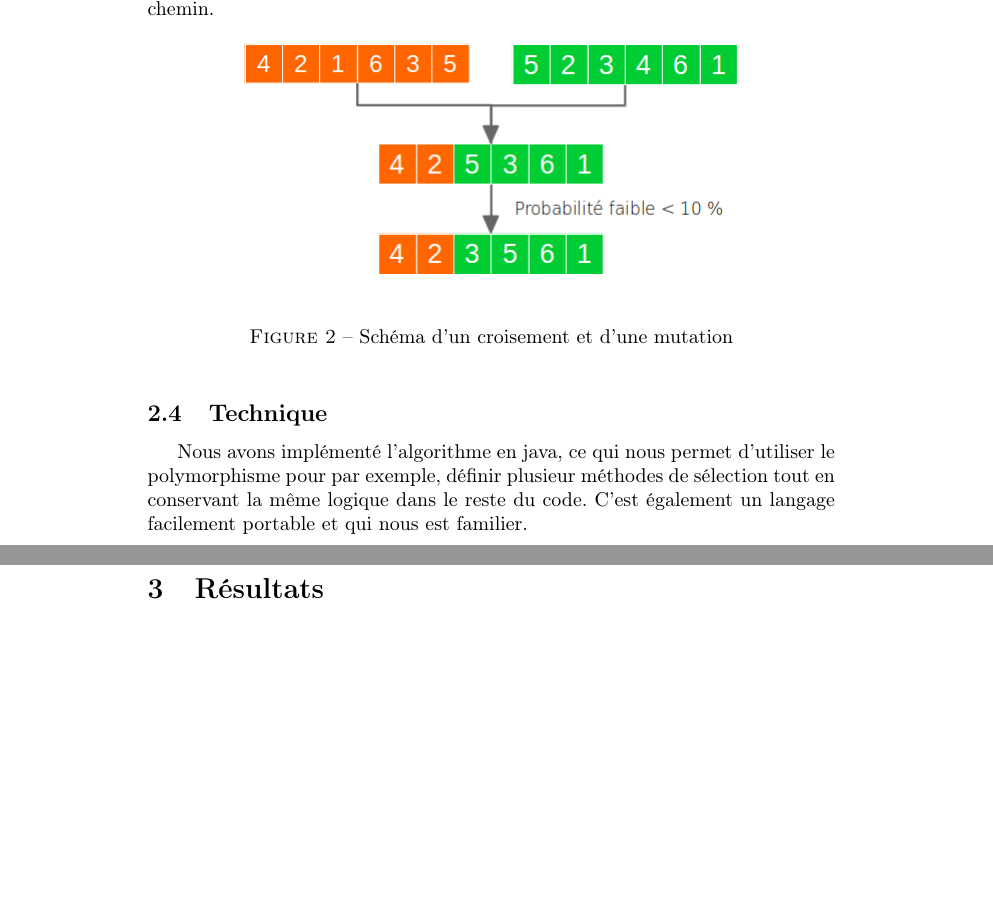
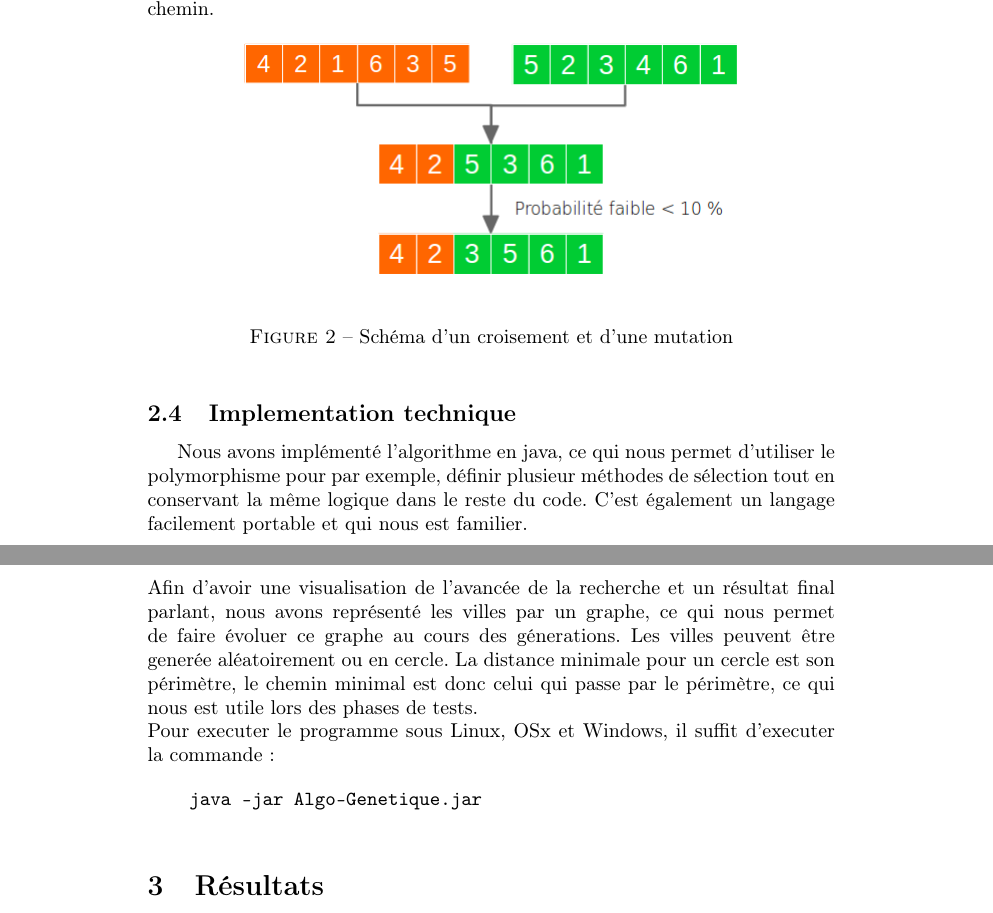
Before and after one commit to dut-info/Algo-Genetique, a LaTeX document (Rapport.tex): two parts of pages 6 and 7 of 8 before the commit and two parts of pages 6 and 7 of 9 after it, joined at a grey line, cut so that both start at the same text, the shorter picture padded with empty space. Compiled offline with pdfLaTeX.

Commit message:
Some changes in rapport

```diff
--- a/Rapport.tex
+++ b/Rapport.tex
@@ -163,8 +163,16 @@
 		\label{Schéma d'un croisement et d'une mutation}
 	\end{figure}
 
-	\subsection{Technique}
+	\subsection{Implementation technique}
 	Nous avons implémenté l'algorithme en java, ce qui nous permet d'utiliser le polymorphisme pour par exemple, définir plusieur méthodes de sélection tout en conservant la même logique dans le reste du code. C'est également un langage facilement portable et qui nous est familier.
+    \\
+    Afin d'avoir une visualisation de l'avancée de la recherche et un résultat final parlant, nous avons représenté les villes par un graphe, ce qui nous permet de faire évoluer ce graphe au cours des génerations. Les villes peuvent être generée aléatoirement ou en cercle. La distance minimale pour un cercle est son périmètre, le chemin minimal est donc celui qui passe par le périmètre, ce qui nous est utile lors des phases de tests.
+    \\
+    Pour executer le programme sous Linux, OSx et Windows, il suffit d'executer la commande :
+
+    \begin{verbatim}
+    java -jar Algo-Genetique.jar
+    \end{verbatim}
 
 \section{Résultats}
 	\subsection{Paramètrage de l'algorithme}
```
Also changed, not shown: Rapport.pdf.
